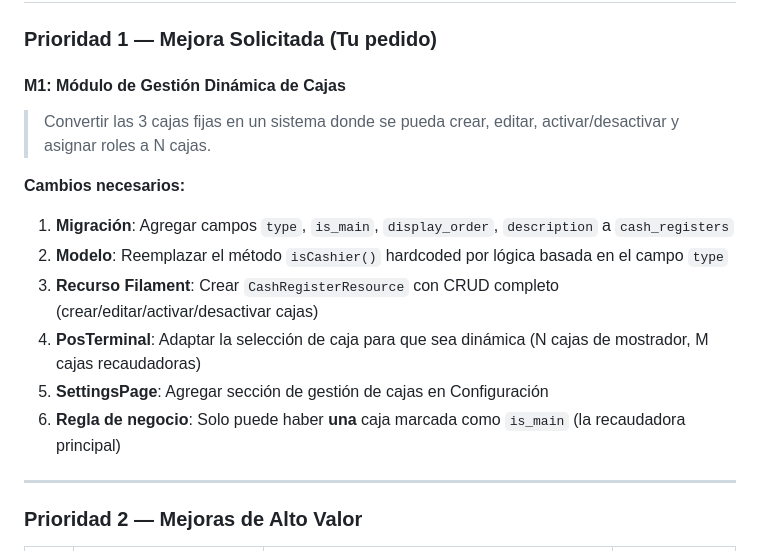
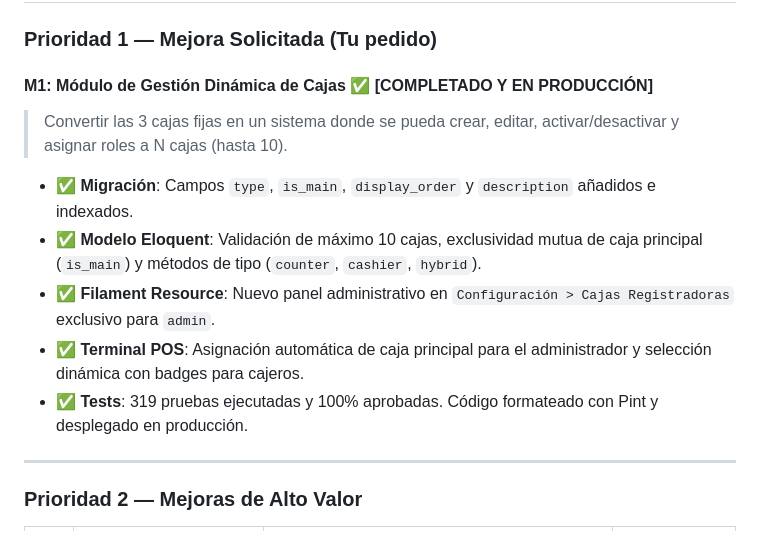
Before and after one commit to Angel-Diaz22/Ferreteria-las-F, a Markdown page: analisis_y_roadmap.md, the part around the change. Rendered like a GitHub page.

Commit message:
docs: actualizar estado de M1 a completado en analisis_y_roadmap.md

```diff
--- a/analisis_y_roadmap.md
+++ b/analisis_y_roadmap.md
@@ -79,16 +79,13 @@
 
 ### Prioridad 1 — Mejora Solicitada (Tu pedido)
 
-#### M1: Módulo de Gestión Dinámica de Cajas
-> Convertir las 3 cajas fijas en un sistema donde se pueda crear, editar, activar/desactivar y asignar roles a N cajas.
-
-**Cambios necesarios:**
-1. **Migración**: Agregar campos `type`, `is_main`, `display_order`, `description` a `cash_registers`
-2. **Modelo**: Reemplazar el método `isCashier()` hardcoded por lógica basada en el campo `type`
-3. **Recurso Filament**: Crear `CashRegisterResource` con CRUD completo (crear/editar/activar/desactivar cajas)
-4. **PosTerminal**: Adaptar la selección de caja para que sea dinámica (N cajas de mostrador, M cajas recaudadoras)
-5. **SettingsPage**: Agregar sección de gestión de cajas en Configuración
-6. **Regla de negocio**: Solo puede haber **una** caja marcada como `is_main` (la recaudadora principal)
+#### M1: Módulo de Gestión Dinámica de Cajas ✅ [COMPLETADO Y EN PRODUCCIÓN]
+> Convertir las 3 cajas fijas en un sistema donde se pueda crear, editar, activar/desactivar y asignar roles a N cajas (hasta 10).
+- ✅ **Migración**: Campos `type`, `is_main`, `display_order` y `description` añadidos e indexados.
+- ✅ **Modelo Eloquent**: Validación de máximo 10 cajas, exclusividad mutua de caja principal (`is_main`) y métodos de tipo (`counter`, `cashier`, `hybrid`).
+- ✅ **Filament Resource**: Nuevo panel administrativo en `Configuración > Cajas Registradoras` exclusivo para `admin`.
+- ✅ **Terminal POS**: Asignación automática de caja principal para el administrador y selección dinámica con badges para cajeros.
+- ✅ **Tests**: 319 pruebas ejecutadas y 100% aprobadas. Código formateado con Pint y desplegado en producción.
 
 ---
 
```
